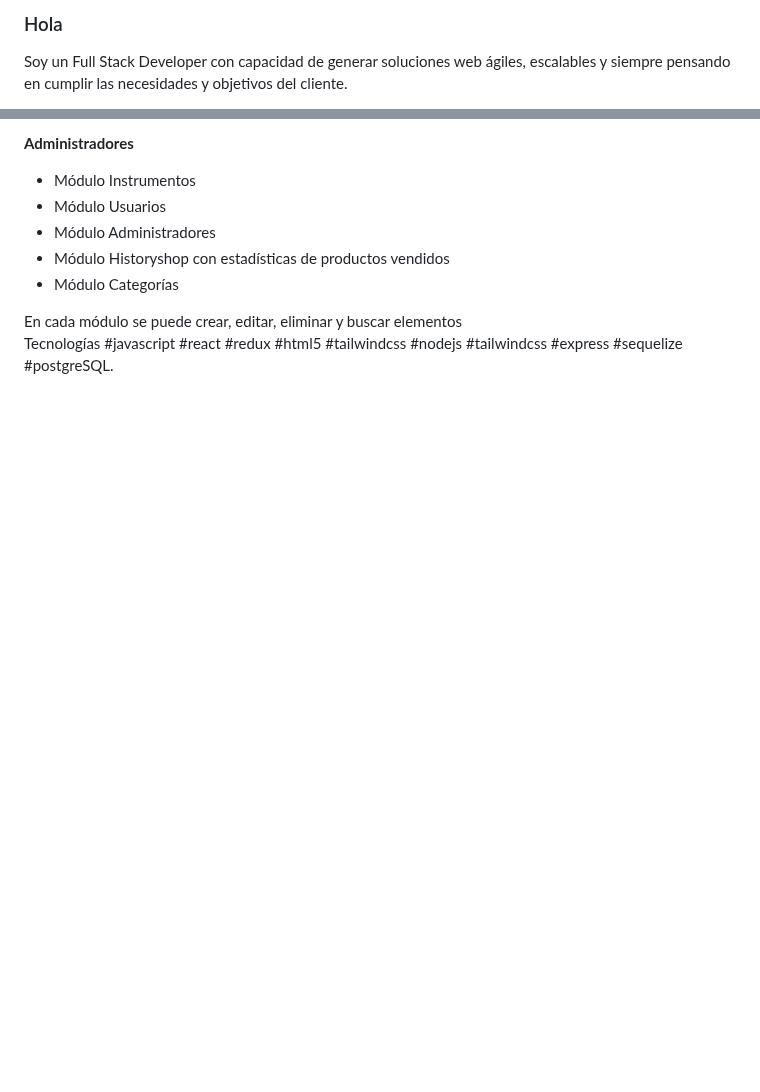
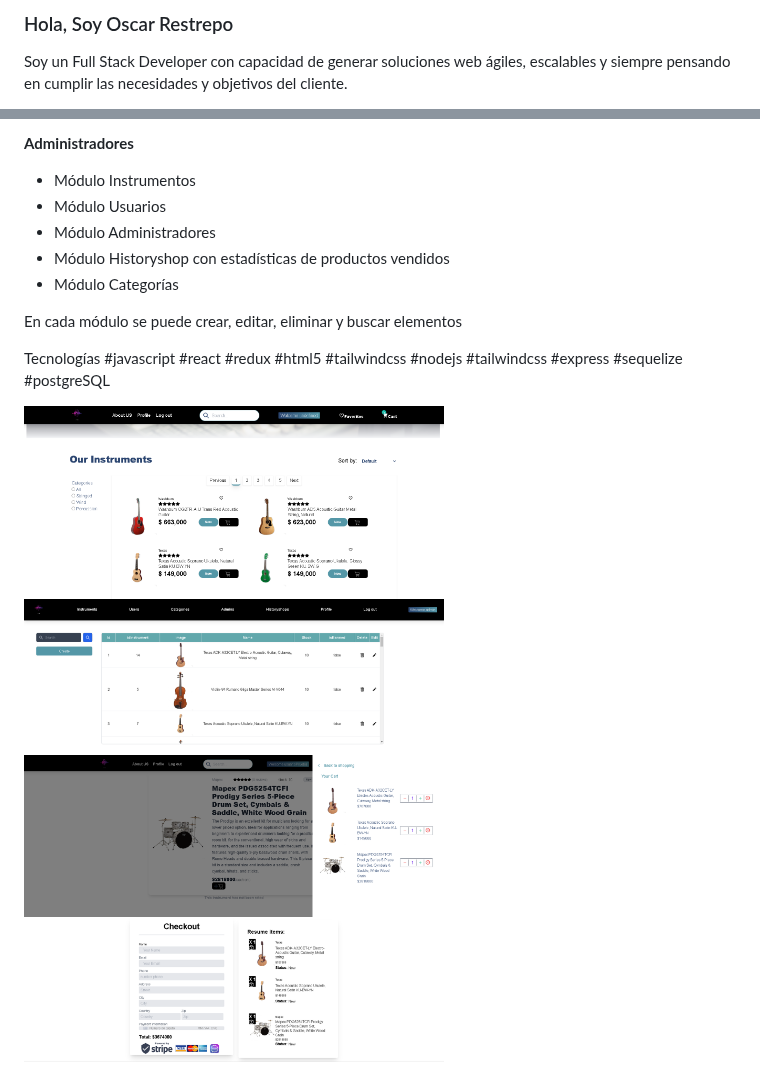
Before and after one commit to oarestrepo22/oarestrepo22, a Markdown page: README.md, 2 parts joined by grey strips. Drawn GitHub-style; pictures changed too: music.png (added), music1.png (added), music2.png (added); blank space fills up the shorter version.

Commit message:
Imagenes

```diff
--- a/README.md
+++ b/README.md
@@ -1,4 +1,4 @@
-### Hola
+### Hola, Soy Oscar Restrepo
 
 Soy un Full Stack Developer con capacidad de generar soluciones web ágiles, escalables y siempre pensando en cumplir las necesidades y objetivos del cliente.
 
@@ -57,9 +61,9 @@ Las características del proyecto son las siguientes:
 <li>Módulo Historyshop con estadísticas de productos vendidos</li>
 <li>Módulo Categorías</li>
 </ul>
-En cada módulo se puede crear, editar, eliminar y buscar elementos
+<p>En cada módulo se puede crear, editar, eliminar y buscar elementos</p>
 
-Tecnologías
+<p>Tecnologías
 #javascript
 #react
 #redux
@@ -69,4 +73,11 @@ Tecnologías
 #tailwindcss
 #express
 #sequelize
-#postgreSQL.
+#postgreSQL</p>
+
+<p>
+<img src="music.png"  width="420px" height="310px"/>
+<img src="music1.png"  width="420px" height="310px"/>
+<img src="music2.png"  width="420px" height="310px"/>
+<img src="music5.png"  width="420px" height="310px"/>
+</p>
```
Also changed, not shown: other parts of README.md (+4 -0 lines).
